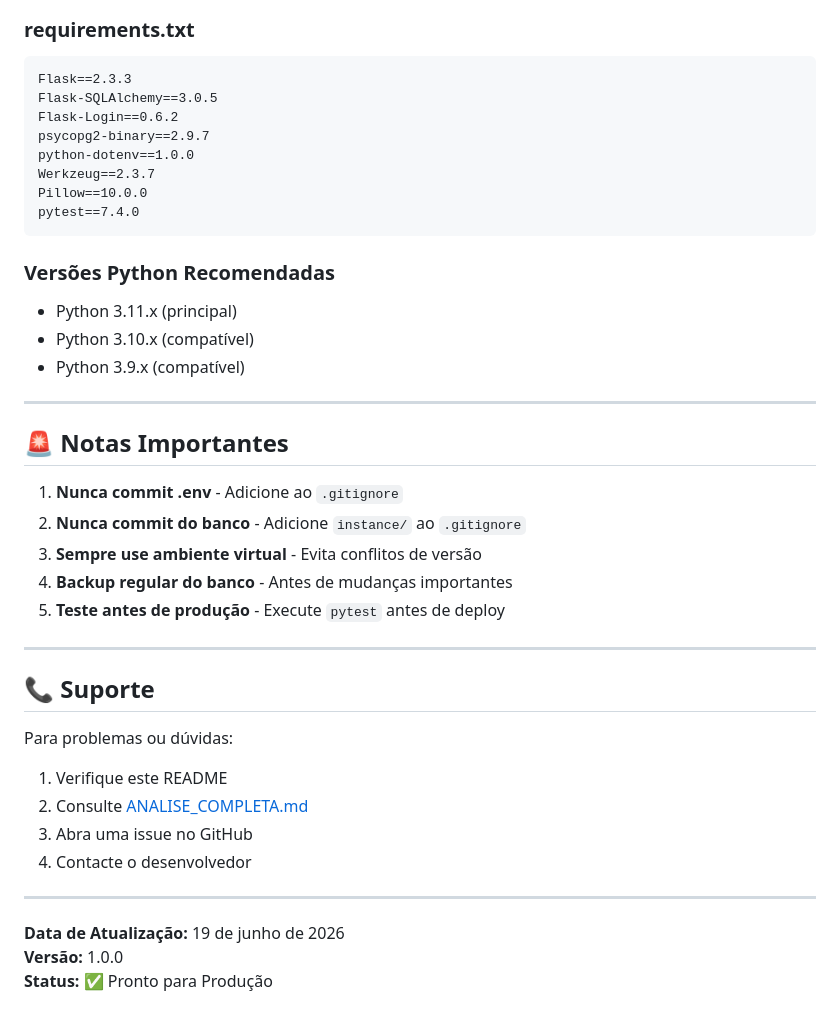
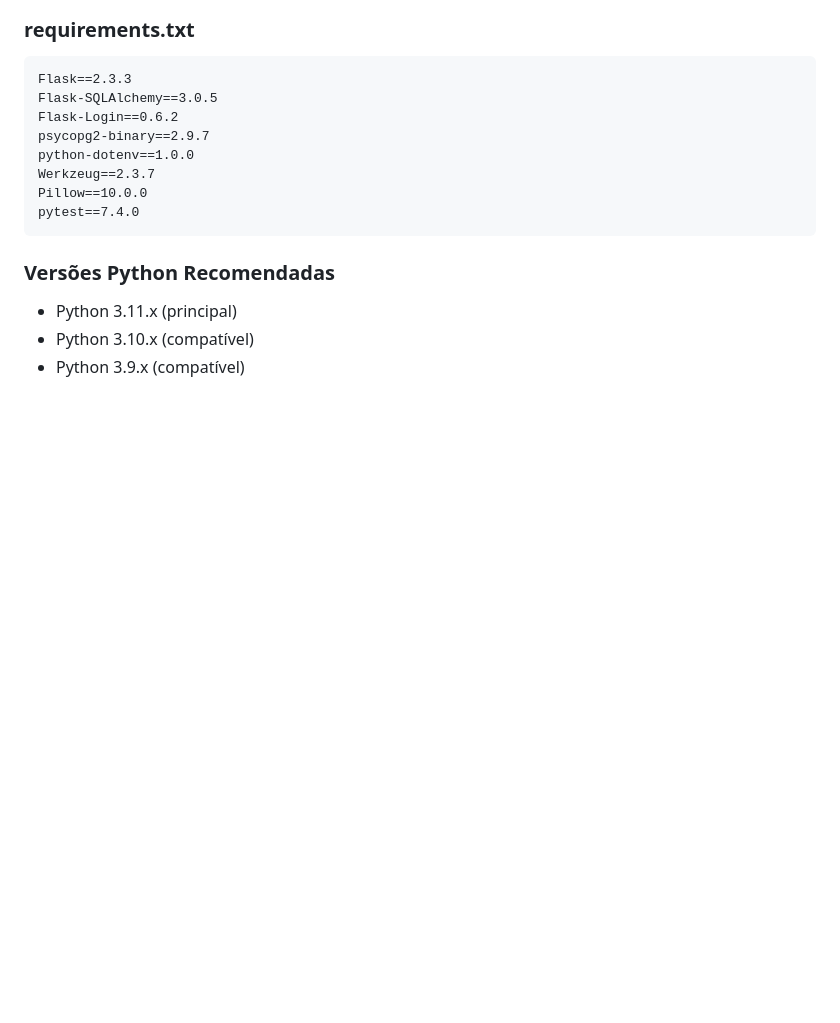
Before and after one commit to SamuelVPS04/Trabalho_final, a Markdown page: README.md, the part around one of its changes. Rendered like a GitHub page; blank space fills up the shorter version.

```diff
--- a/README.md
+++ b/README.md
@@ -767,30 +597,3 @@ pytest==7.4.0
 - Python 3.11.x (principal)
 - Python 3.10.x (compatível)
 - Python 3.9.x (compatível)
-
----
-
-## 🚨 Notas Importantes
-
-1. **Nunca commit .env** - Adicione ao `.gitignore`
-2. **Nunca commit do banco** - Adicione `instance/` ao `.gitignore`
-3. **Sempre use ambiente virtual** - Evita conflitos de versão
-4. **Backup regular do banco** - Antes de mudanças importantes
-5. **Teste antes de produção** - Execute `pytest` antes de deploy
-
----
-
-## 📞 Suporte
-
-Para problemas ou dúvidas:
-
-1. Verifique este README
-2. Consulte [ANALISE_COMPLETA.md](ANALISE_COMPLETA.md)
-3. Abra uma issue no GitHub
-4. Contacte o desenvolvedor
-
----
-
-**Data de Atualização:** 19 de junho de 2026
-**Versão:** 1.0.0
-**Status:** ✅ Pronto para Produção
```
Also changed, not shown: other parts of README.md (+0 -170 lines).
